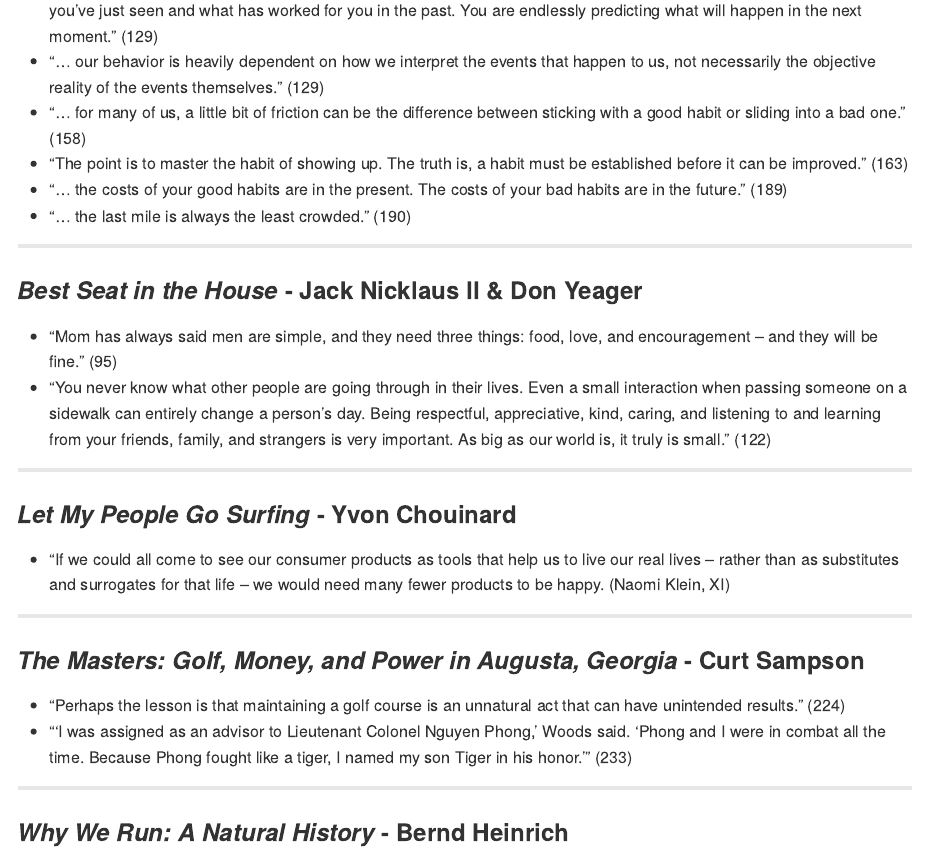
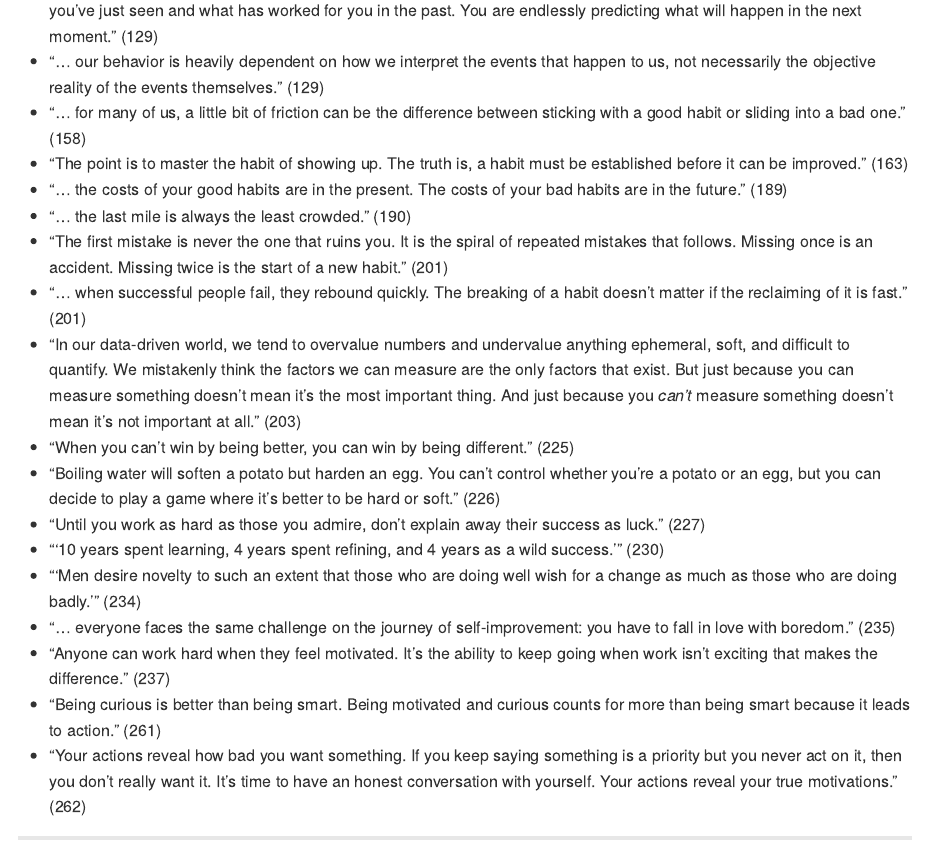
Before and after one commit to chadallison/book_quotes, an R Markdown document (quotes.rmd): the page in a window 1100 px wide, from 1390 px down. Rendered offline with R 4.5, knitr and Pandoc, with nearby package versions.

Commit message:
Add files via upload

```diff
--- a/quotes.rmd
+++ b/quotes.rmd
@@ -45,6 +45,18 @@
 - "The point is to master the habit of showing up. The truth is, a habit must be established before it can be improved." (163)
 - "... the costs of your good habits are in the present. The costs of your bad habits are in the future." (189)
 - "... the last mile is always the least crowded." (190)
+- "The first mistake is never the one that ruins you. It is the spiral of repeated mistakes that follows. Missing once is an accident. Missing twice is the start of a new habit." (201)
+- "... when successful people fail, they rebound quickly. The breaking of a habit doesn't matter if the reclaiming of it is fast." (201)
+- "In our data-driven world, we tend to overvalue numbers and undervalue anything ephemeral, soft, and difficult to quantify. We mistakenly think the factors we can measure are the only factors that exist. But just because you can measure something doesn't mean it's the most important thing. And just because you *can't* measure something doesn't mean it's not important at all." (203)
+- "When you can't win by being better, you can win by being different." (225)
+- "Boiling water will soften a potato but harden an egg. You can't control whether you're a potato or an egg, but you can decide to play a game where it's better to be hard or soft." (226)
+- "Until you work as hard as those you admire, don't explain away their success as luck." (227)
+- "'10 years spent learning, 4 years spent refining, and 4 years as a wild success.'" (230)
+- "'Men desire novelty to such an extent that those who are doing well wish for a change as much as those who are doing badly.'" (234)
+- "... everyone faces the same challenge on the journey of self-improvement: you have to fall in love with boredom." (235)
+- "Anyone can work hard when they feel motivated. It's the ability to keep going when work isn't exciting that makes the difference." (237)
+- "Being curious is better than being smart. Being motivated and curious counts for more than being smart because it leads to action." (261)
+- "Your actions reveal how bad you want something. If you keep saying something is a priority but you never act on it, then you don't really want it. It's time to have an honest conversation with yourself. Your actions reveal your true motivations." (262)
 
 ___
 
```
Also changed, not shown: README.md.
